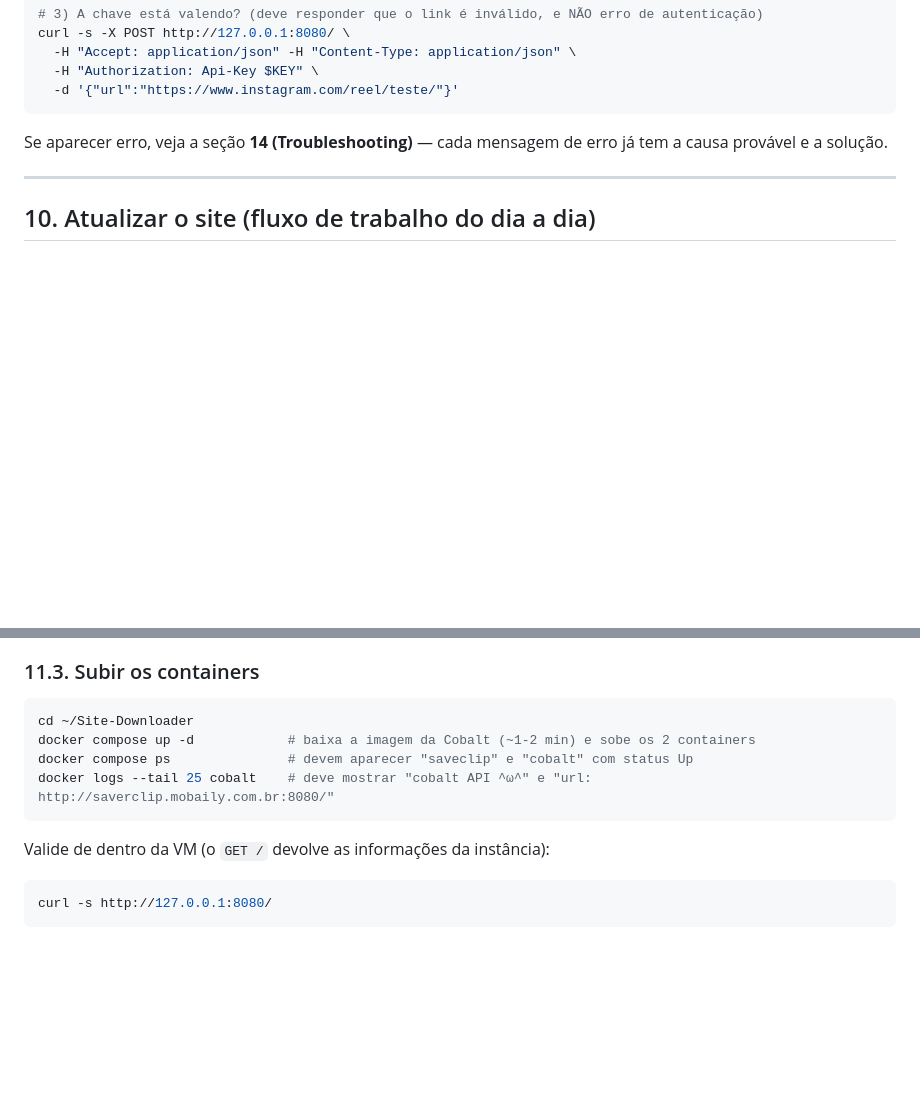
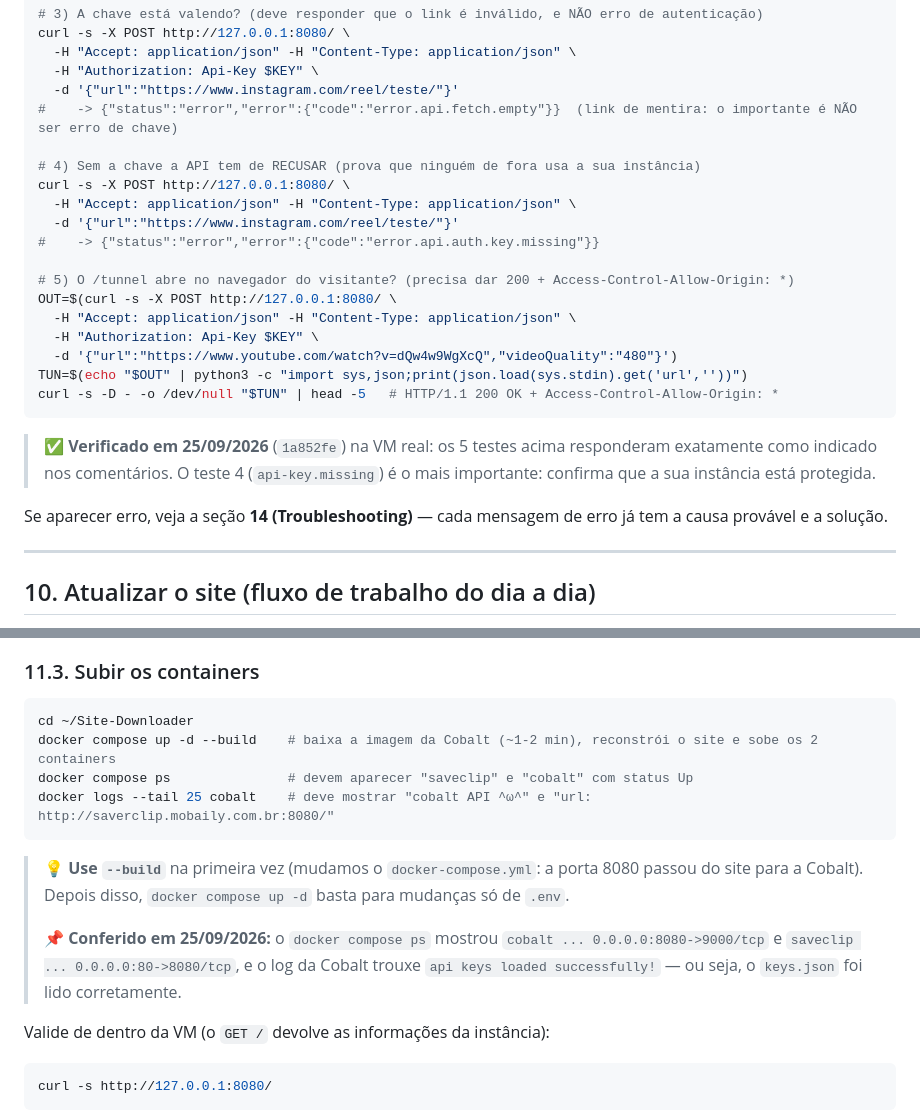
Before and after one commit to Duhsv92/Site-Downloader, a Markdown page: DEPLOY VPS ORACLE.md, 2 parts joined by grey strips. Rendered like a GitHub page; blank space fills up the shorter version.

Commit message:
Docs: verificacao real do deploy self-hosted (5 testes curl, --build na 1a subida, respostas esperadas)

````diff
--- a/DEPLOY VPS ORACLE.md
+++ b/DEPLOY VPS ORACLE.md
@@ -363,7 +363,24 @@ curl -s -X POST http://127.0.0.1:8080/ \
   -H "Accept: application/json" -H "Content-Type: application/json" \
   -H "Authorization: Api-Key $KEY" \
   -d '{"url":"https://www.instagram.com/reel/teste/"}'
+#    -> {"status":"error","error":{"code":"error.api.fetch.empty"}}  (link de mentira: o importante é NÃO ser erro de chave)
+
+# 4) Sem a chave a API tem de RECUSAR (prova que ninguém de fora usa a sua instância)
+curl -s -X POST http://127.0.0.1:8080/ \
+  -H "Accept: application/json" -H "Content-Type: application/json" \
+  -d '{"url":"https://www.instagram.com/reel/teste/"}'
+#    -> {"status":"error","error":{"code":"error.api.auth.key.missing"}}
+
+# 5) O /tunnel abre no navegador do visitante? (precisa dar 200 + Access-Control-Allow-Origin: *)
+OUT=$(curl -s -X POST http://127.0.0.1:8080/ \
+  -H "Accept: application/json" -H "Content-Type: application/json" \
+  -H "Authorization: Api-Key $KEY" \
+  -d '{"url":"https://www.youtube.com/watch?v=dQw4w9WgXcQ","videoQuality":"480"}')
+TUN=$(echo "$OUT" | python3 -c "import sys,json;print(json.load(sys.stdin).get('url',''))")
+curl -s -D - -o /dev/null "$TUN" | head -5   # HTTP/1.1 200 OK + Access-Control-Allow-Origin: *
 ```
+
+> ✅ **Verificado em 25/09/2026** (`1a852fe`) na VM real: os 5 testes acima responderam exatamente como indicado nos comentários. O teste 4 (`api-key.missing`) é o mais importante: confirma que a sua instância está protegida.
 
 Se aparecer erro, veja a seção **14 (Troubleshooting)** — cada mensagem de erro já tem a causa provável e a solução.
 
@@ -441,10 +458,16 @@ cat .env      # confira o resultado
 
 ```bash
 cd ~/Site-Downloader
-docker compose up -d            # baixa a imagem da Cobalt (~1-2 min) e sobe os 2 containers
+docker compose up -d --build    # baixa a imagem da Cobalt (~1-2 min), reconstrói o site e sobe os 2 containers
 docker compose ps               # devem aparecer "saveclip" e "cobalt" com status Up
 docker logs --tail 25 cobalt    # deve mostrar "cobalt API ^ω^" e "url: http://saverclip.mobaily.com.br:8080/"
 ```
+
+> 💡 **Use `--build`** na primeira vez (mudamos o `docker-compose.yml`: a porta 8080 passou do site para a Cobalt). Depois disso, `docker compose up -d` basta para mudanças só de `.env`.
+>
+> 📌 **Conferido em 25/09/2026:** o `docker compose ps` mostrou
+> `cobalt ... 0.0.0.0:8080->9000/tcp` e `saveclip ... 0.0.0.0:80->8080/tcp`, e o log da Cobalt trouxe
+> `api keys loaded successfully!` — ou seja, o `keys.json` foi lido corretamente.
 
 Valide de dentro da VM (o `GET /` devolve as informações da instância):
 
````
Also changed, not shown: COMO CONFIGURAR.md (+1 -1 lines).
